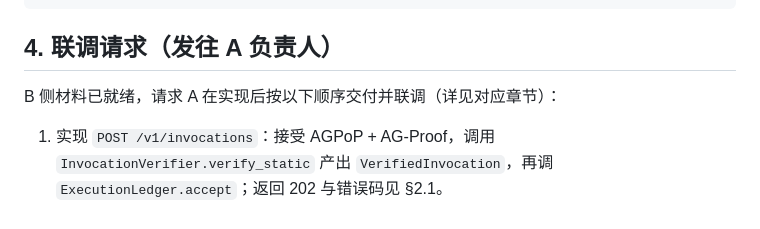
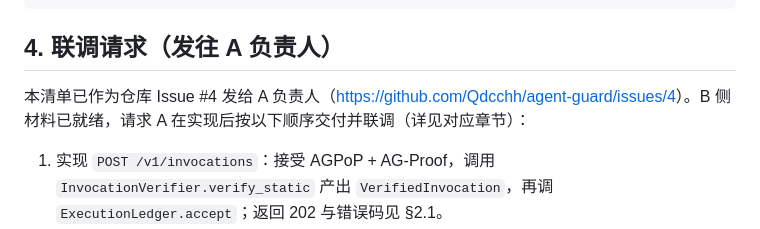
Before and after one commit to Qdcchh/agent-guard, a Markdown page: tasks/B-interop.md, the part around the change. GitHub-like rendering.

```diff
--- a/tasks/B-interop.md
+++ b/tasks/B-interop.md
@@ -83,7 +83,7 @@ python -m pytest tests/test_receipt.py
 
 ## 4. 联调请求（发往 A 负责人）
 
-B 侧材料已就绪，请求 A 在实现后按以下顺序交付并联调（详见对应章节）：
+本清单已作为仓库 Issue #4 发给 A 负责人（<https://github.com/Qdcchh/agent-guard/issues/4>）。B 侧材料已就绪，请求 A 在实现后按以下顺序交付并联调（详见对应章节）：
 
 1. 实现 `POST /v1/invocations`：接受 AGPoP + AG-Proof，调用 `InvocationVerifier.verify_static` 产出 `VerifiedInvocation`，再调 `ExecutionLedger.accept`；返回 202 与错误码见 §2.1。
 2. 实现 `POST /v1/operations/query`：接受 `purpose=result-read`，调用 `InvocationVerifier.verify_result_read`，在自己的读事务内复核操作归属与当前授权，不扣业务次数；见 §2.2。
```
Also changed, not shown: tasks/B-progress.md (+2 -1 lines).
